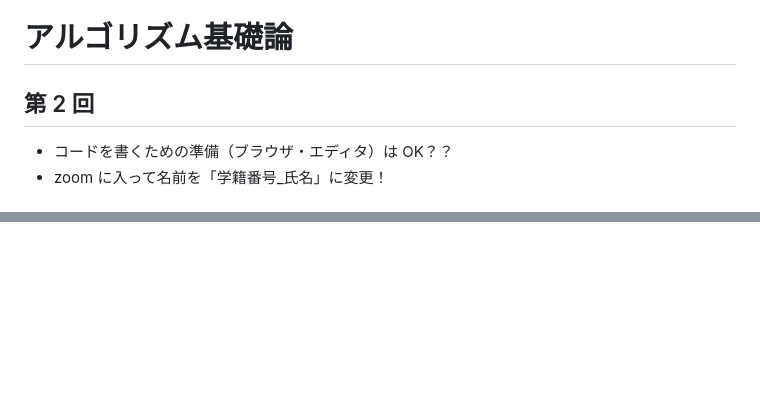
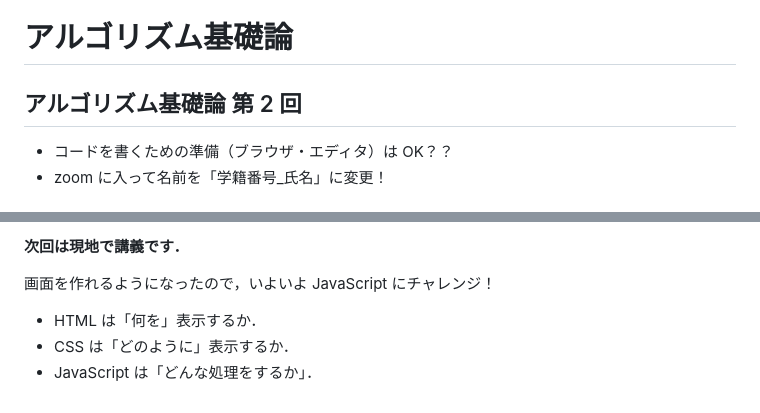
Before and after one commit to taroosg/algorithm-info, a Markdown page: README.md, 2 parts joined by grey strips. Rendered like a GitHub page; blank space fills up the shorter version.

```diff
--- a/README.md
+++ b/README.md
@@ -18,7 +18,7 @@ _class:
 
 # アルゴリズム基礎論
 
-## 第 2 回
+## アルゴリズム基礎論 第 2 回
 
 - コードを書くための準備（ブラウザ・エディタ）は OK？？
 - zoom に入って名前を「学籍番号\_氏名」に変更！
@@ -76,0 +127,7 @@ HTML と CSS を扱えれば web サイトは作れます！
+**次回は現地で講義です．**
+
+画面を作れるようになったので，いよいよ JavaScript にチャレンジ！
+
+- HTML は「何を」表示するか．
+- CSS は「どのように」表示するか．
+- JavaScript は「どんな処理をするか」．
```
Also changed, not shown: other parts of README.md (+50 -0 lines), img/google_image.png (added).
